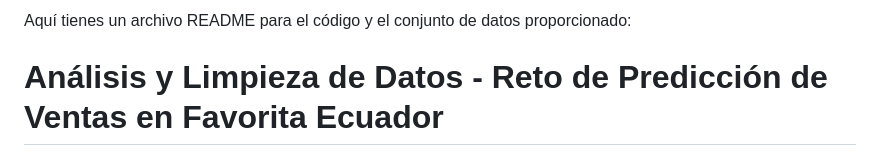
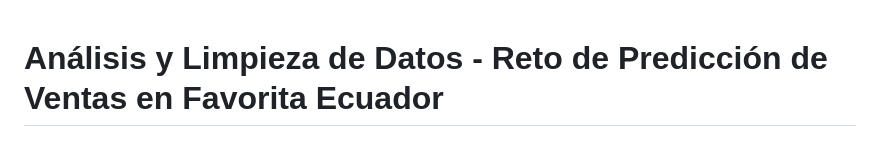
Before and after one commit to hildab4/retoIA, a Markdown page: README.md, the part around the change. Drawn GitHub-style.

```diff
--- a/README.md
+++ b/README.md
@@ -1,5 +1,3 @@
-Aquí tienes un archivo README para el código y el conjunto de datos proporcionado:
-
 # Análisis y Limpieza de Datos - Reto de Predicción de Ventas en Favorita Ecuador
 
 Este repositorio contiene el código y los archivos necesarios para abordar el reto de predicción de ventas en Favorita Ecuador. El reto implica predecir las ventas de las diversas familias de productos vendidos en las tiendas Favorita en Ecuador. El conjunto de datos proporcionado incluye información de tiendas, productos, promociones, fechas, y otros atributos relevantes.
```
